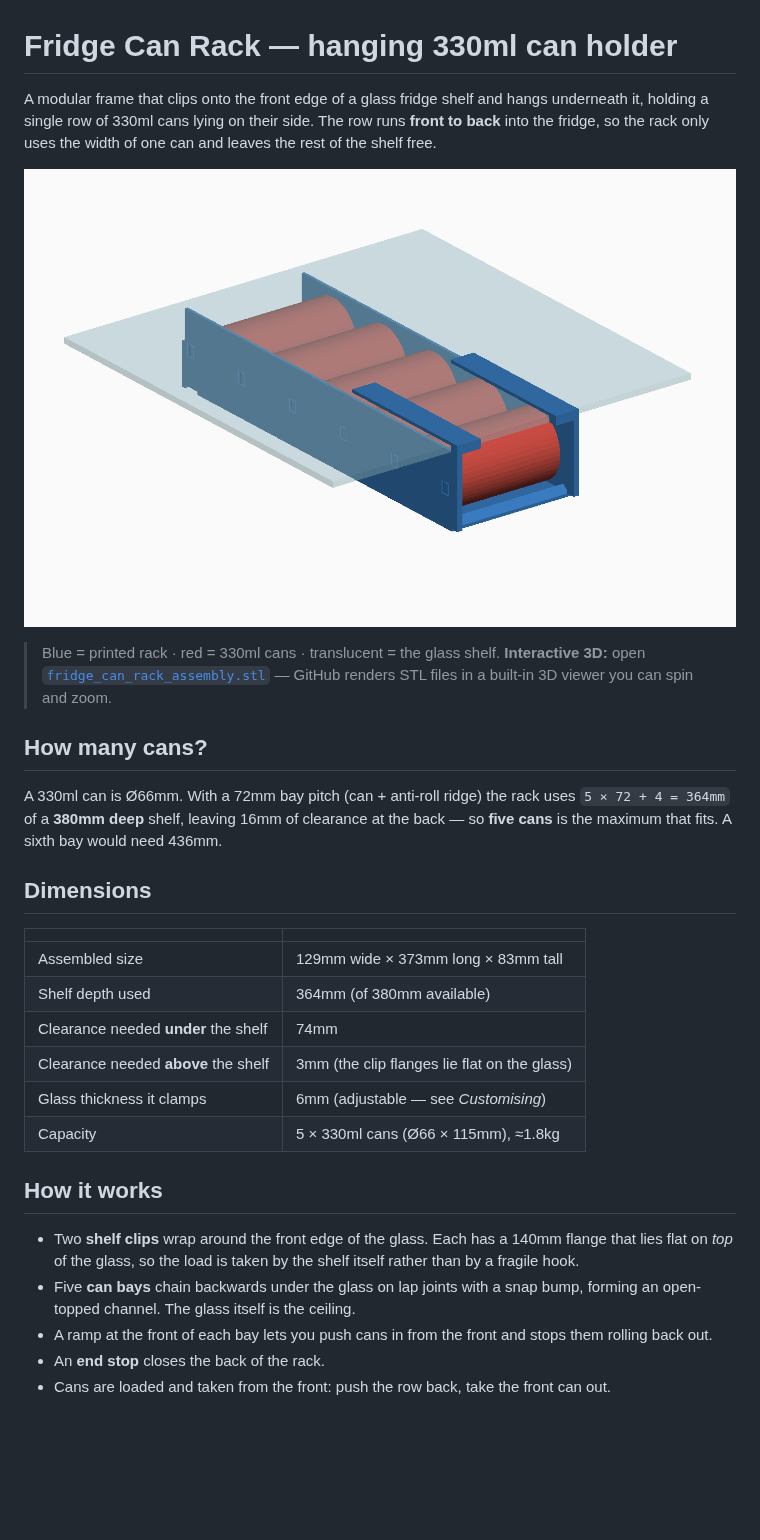
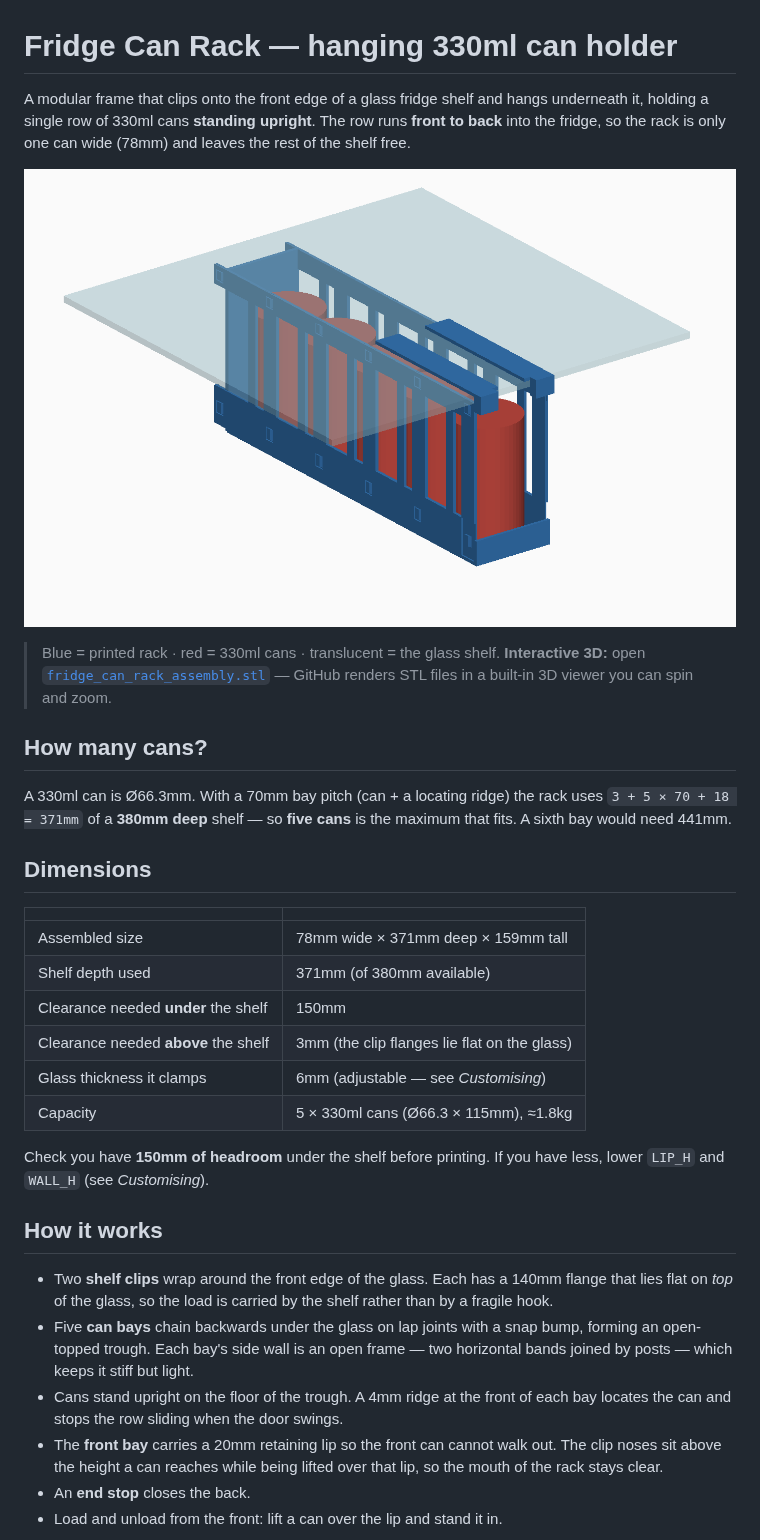
Before and after one commit to vinfnet/ai-3d-print-experiments, a Markdown page: README_fridge_can_rack.md, the part around one of its changes. Drawn GitHub-style; pictures changed too: fridge_can_rack.png; blank space fills up the shorter version.

```diff
--- a/README_fridge_can_rack.md
+++ b/README_fridge_can_rack.md
@@ -1,7 +1,7 @@
 # Fridge Can Rack — hanging 330ml can holder
 
 A modular frame that clips onto the front edge of a glass fridge shelf and
-hangs underneath it, holding a single row of 330ml cans lying on their side.
-The row runs **front to back** into the fridge, so the rack only uses the
-width of one can and leaves the rest of the shelf free.
+hangs underneath it, holding a single row of 330ml cans **standing upright**.
+The row runs **front to back** into the fridge, so the rack is only one can
+wide (78mm) and leaves the rest of the shelf free.
 
@@ -13,32 +13,37 @@ width of one can and leaves the rest of the shelf free.
 
 ## How many cans?
 
-A 330ml can is Ø66mm. With a 72mm bay pitch (can + anti-roll ridge) the rack
-uses `5 × 72 + 4 = 364mm` of a **380mm deep** shelf, leaving 16mm of clearance
-at the back — so **five cans** is the maximum that fits. A sixth bay would
-need 436mm.
+A 330ml can is Ø66.3mm. With a 70mm bay pitch (can + a locating ridge) the
+rack uses `3 + 5 × 70 + 18 = 371mm` of a **380mm deep** shelf — so **five
+cans** is the maximum that fits. A sixth bay would need 441mm.
 
 ## Dimensions
 
 | | |
 |---|---|
-| Assembled size | 129mm wide × 373mm long × 83mm tall |
-| Shelf depth used | 364mm (of 380mm available) |
-| Clearance needed **under** the shelf | 74mm |
+| Assembled size | 78mm wide × 371mm deep × 159mm tall |
+| Shelf depth used | 371mm (of 380mm available) |
+| Clearance needed **under** the shelf | 150mm |
 | Clearance needed **above** the shelf | 3mm (the clip flanges lie flat on the glass) |
 | Glass thickness it clamps | 6mm (adjustable — see *Customising*) |
-| Capacity | 5 × 330ml cans (Ø66 × 115mm), ≈1.8kg |
+| Capacity | 5 × 330ml cans (Ø66.3 × 115mm), ≈1.8kg |
+
+Check you have **150mm of headroom** under the shelf before printing. If you
+have less, lower `LIP_H` and `WALL_H` (see *Customising*).
 
 ## How it works
 
 * Two **shelf clips** wrap around the front edge of the glass. Each has a
-  140mm flange that lies flat on *top* of the glass, so the load is taken by
-  the shelf itself rather than by a fragile hook.
-* Five **can bays** chain backwards under the glass on lap joints with a
-  snap bump, forming an open-topped channel. The glass itself is the ceiling.
-* A ramp at the front of each bay lets you push cans in from the front and
-  stops them rolling back out.
-* An **end stop** closes the back of the rack.
-* Cans are loaded and taken from the front: push the row back, take the
-  front can out.
+  140mm flange that lies flat on *top* of the glass, so the load is carried
+  by the shelf rather than by a fragile hook.
+* Five **can bays** chain backwards under the glass on lap joints with a snap
+  bump, forming an open-topped trough. Each bay's side wall is an open frame —
+  two horizontal bands joined by posts — which keeps it stiff but light.
+* Cans stand upright on the floor of the trough. A 4mm ridge at the front of
+  each bay locates the can and stops the row sliding when the door swings.
+* The **front bay** carries a 20mm retaining lip so the front can cannot walk
+  out. The clip noses sit above the height a can reaches while being lifted
+  over that lip, so the mouth of the rack stays clear.
+* An **end stop** closes the back.
+* Load and unload from the front: lift a can over the lip and stand it in.
 
```
Also changed, not shown: other parts of README_fridge_can_rack.md (+35 -24 lines), README.md (+1 -1 lines), fridge_can_rack_parts.png, 9 other files.
